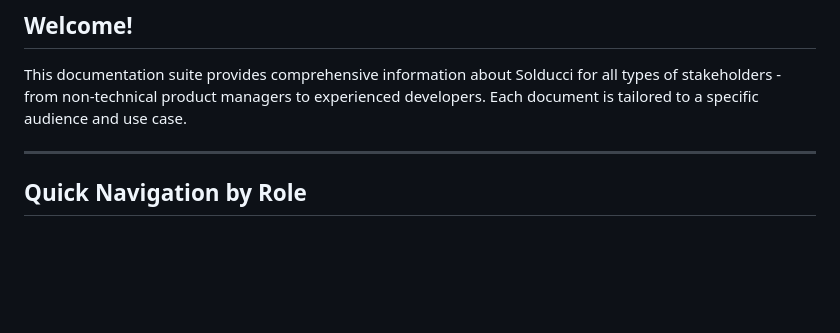
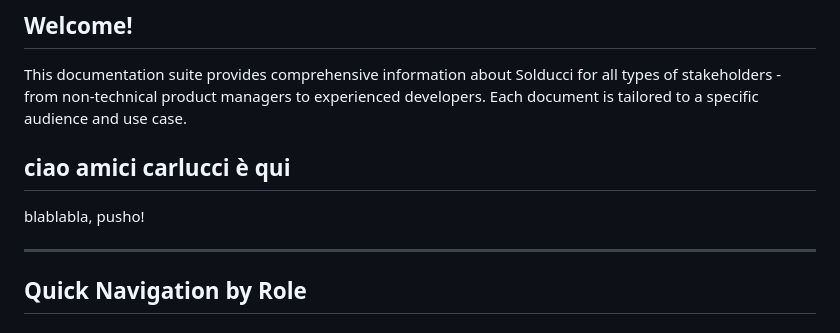
Before and after one commit to GokuGunZ/solducci, a Markdown page: docs/00_DOCUMENTATION_INDEX.md, the part around the change. Rendered like a GitHub page; blank space fills up the shorter version.

Commit message:
add comment for testing

```diff
--- a/docs/00_DOCUMENTATION_INDEX.md
+++ b/docs/00_DOCUMENTATION_INDEX.md
@@ -7,6 +7,9 @@
 ## Welcome!
 
 This documentation suite provides comprehensive information about Solducci for all types of stakeholders - from non-technical product managers to experienced developers. Each document is tailored to a specific audience and use case.
+
+## ciao amici carlucci è qui
+blablabla, pusho!
 
 ---
 
```
